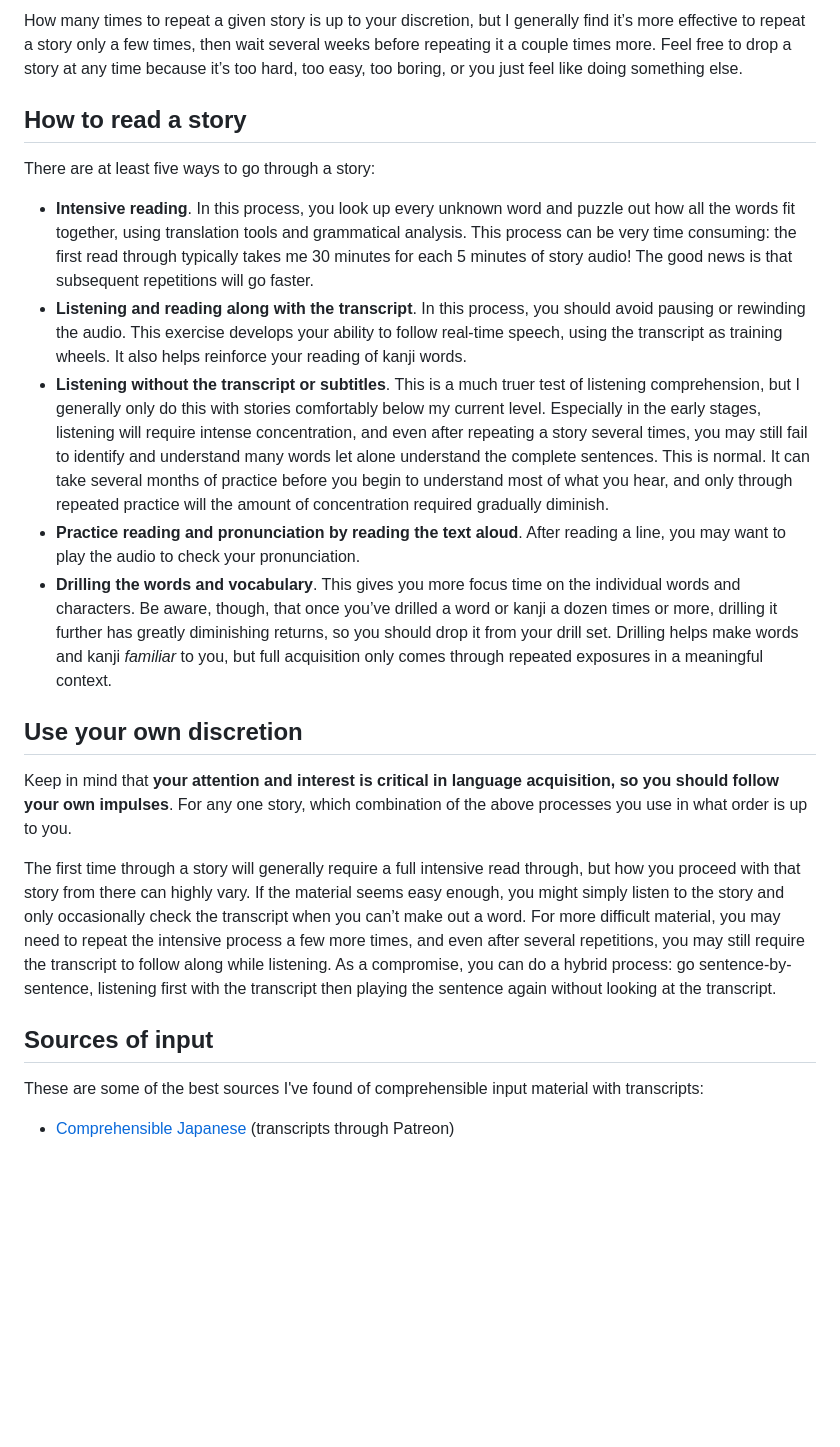
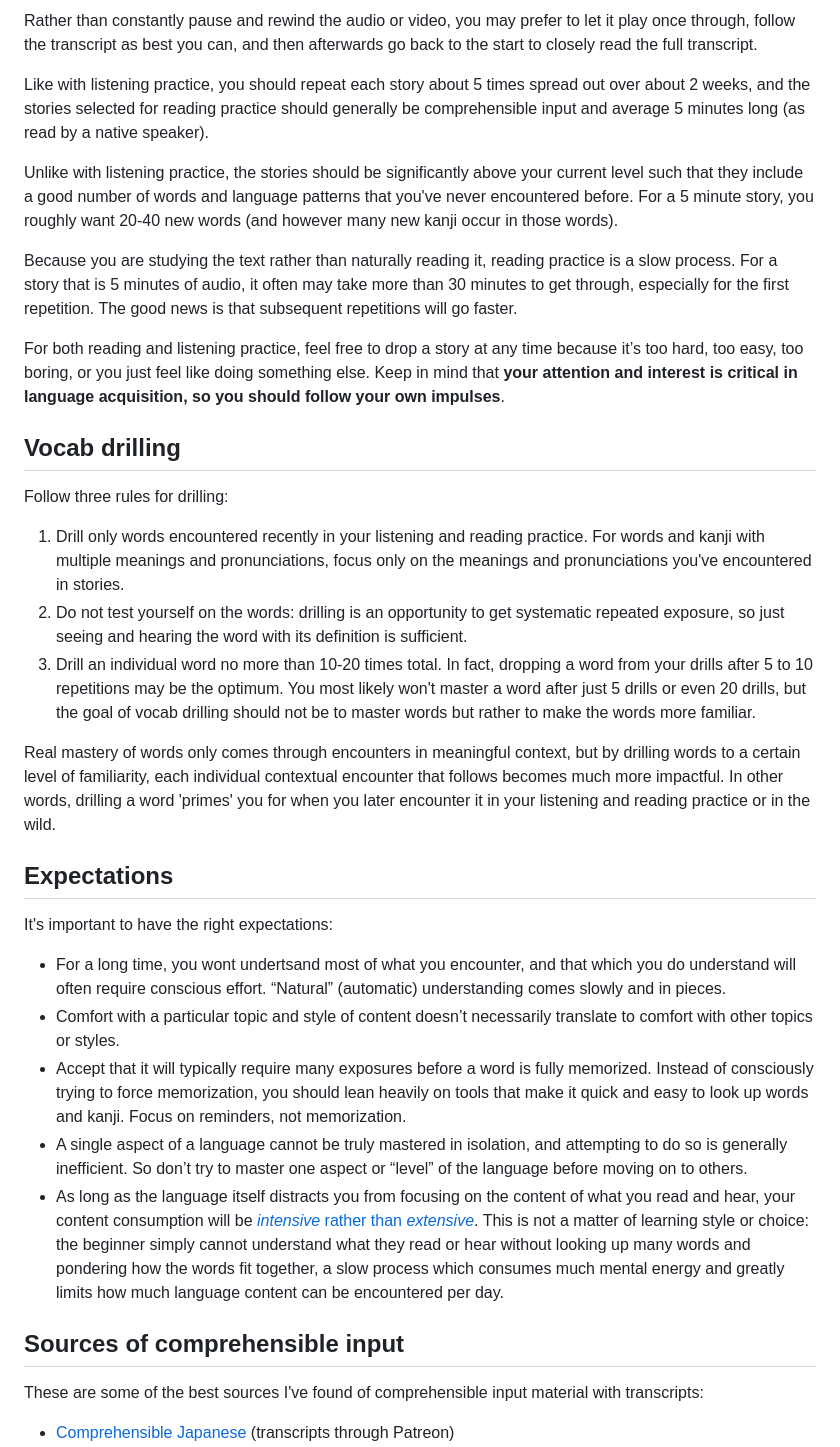
Before and after one commit to BrianWill/japanese_vocab, a Markdown page: input.md, the part around the change printed below. GitHub-like rendering; blank space fills up the shorter version.

```diff
--- a/input.md
+++ b/input.md
@@ -36,24 +39,35 @@ To get multiple exposures to the vocabulary and grammar encountered, **each stor
 
-How many times to repeat a given story is up to your discretion, but I generally find it’s more effective to repeat a story only a few times, then wait several weeks before repeating it a couple times more. Feel free to drop a story at any time because it’s too hard, too easy, too boring, or you just feel like doing something else.
+Rather than constantly pause and rewind the audio or video, you may prefer to let it play once through, follow the transcript as best you can, and then afterwards go back to the start to closely read the full transcript.
 
-## How to read a story
+Like with listening practice, you should repeat each story about 5 times spread out over about 2 weeks, and the stories selected for reading practice should generally be comprehensible input and average 5 minutes long (as read by a native speaker).
 
-There are at least five ways to go through a story:
+Unlike with listening practice, the stories should be significantly above your current level such that they include a good number of words and language patterns that you've never encountered before. For a 5 minute story, you roughly want 20-40 new words (and however many new kanji occur in those words).
 
-- **Intensive reading**. In this process, you look up every unknown word and puzzle out how all the words fit together, using translation tools and grammatical analysis. This process can be very time consuming: the first read through typically takes me 30 minutes for each 5 minutes of story audio! The good news is that subsequent repetitions will go faster.
-- **Listening and reading along with the transcript**. In this process, you should avoid pausing or rewinding the audio. This exercise develops your ability to follow real-time speech, using the transcript as training wheels. It also helps reinforce your reading of kanji words.
-- **Listening without the transcript or subtitles**. This is a much truer test of listening comprehension, but I generally only do this with stories comfortably below my current level. Especially in the early stages, listening will require intense concentration, and even after repeating a story several times, you may still fail to identify and understand many words let alone understand the complete sentences. This is normal. It can take several months of practice before you begin to understand most of what you hear, and only through repeated practice will the amount of concentration required gradually diminish.
-- **Practice reading and pronunciation by reading the text aloud**. After reading a line, you may want to play the audio to check your pronunciation.
-- **Drilling the words and vocabulary**. This gives you more focus time on the individual words and characters. Be aware, though, that once you’ve drilled a word or kanji a dozen times or more, drilling it further has greatly diminishing returns, so you should drop it from your drill set. Drilling helps make words and kanji *familiar* to you, but full acquisition only comes through repeated exposures in a meaningful context.
+Because you are studying the text rather than naturally reading it, reading practice is a slow process. For a story that is 5 minutes of audio, it often may take more than 30 minutes to get through, especially for the first repetition. The good news is that subsequent repetitions will go faster.
 
-## Use your own discretion
+For both reading and listening practice, feel free to drop a story at any time because it’s too hard, too easy, too boring, or you just feel like doing something else. Keep in mind that **your attention and interest is critical in language acquisition, so you should follow your own impulses**.
 
-Keep in mind that **your attention and interest is critical in language acquisition, so you should follow your own impulses**. For any one story, which combination of the above processes you use in what order is up to you.
+## Vocab drilling
 
-The first time through a story will generally require a full intensive read through, but how you proceed with that story from there can highly vary. If the material seems easy enough, you might simply listen to the story and only occasionally check the transcript when you can’t make out a word. For more difficult material, you may need to repeat the intensive process a few more times, and even after several repetitions, you may still require the transcript to follow along while listening. As a compromise, you can do a hybrid process: go sentence-by-sentence, listening first with the transcript then playing the sentence again without looking at the transcript.
+Follow three rules for drilling:
 
+1. Drill only words encountered recently in your listening and reading practice. For words and kanji with multiple meanings and pronunciations, focus only on the meanings and pronunciations you've encountered in stories.
+2. Do not test yourself on the words: drilling is an opportunity to get systematic repeated exposure, so just seeing and hearing the word with its definition is sufficient.
+3. Drill an individual word no more than 10-20 times total. In fact, dropping a word from your drills after 5 to 10 repetitions may be the optimum. You most likely won't master a word after just 5 drills or even 20 drills, but the goal of vocab drilling should not be to master words but rather to make the words more familiar.
 
-## Sources of input
+Real mastery of words only comes through encounters in meaningful context, but by drilling words to a certain level of familiarity, each individual contextual encounter that follows becomes much more impactful. In other words, drilling a word 'primes' you for when you later encounter it in your listening and reading practice or in the wild.
+
+## Expectations
+
+It's important to have the right expectations:
+
+- For a long time, you wont undertsand most of what you encounter, and that which you do understand will often require conscious effort. “Natural” (automatic) understanding comes slowly and in pieces.
+- Comfort with a particular topic and style of content doesn’t necessarily translate to comfort with other topics or styles.
+- Accept that it will typically require many exposures before a word is fully memorized. Instead of consciously trying to force memorization, you should lean heavily on tools that make it quick and easy to look up words and kanji. Focus on reminders, not memorization.
+- A single aspect of a language cannot be truly mastered in isolation, and attempting to do so is generally inefficient. So don’t try to master one aspect or “level” of the language before moving on to others.
+- As long as the language itself distracts you from focusing on the content of what you read and hear, your content consumption will be [*intensive* rather than *extensive*](https://en.wikipedia.org/wiki/Extensive_reading). This is not a matter of learning style or choice: the beginner simply cannot understand what they read or hear without looking up many words and pondering how the words fit together, a slow process which consumes much mental energy and greatly limits how much language content can be encountered per day.
+
+## Sources of comprehensible input
 
 These are some of the best sources I've found of comprehensible input material with transcripts:
 
```
Also changed, not shown: other parts of input.md (+105 -19 lines), TODO.md (+8 -11 lines).
